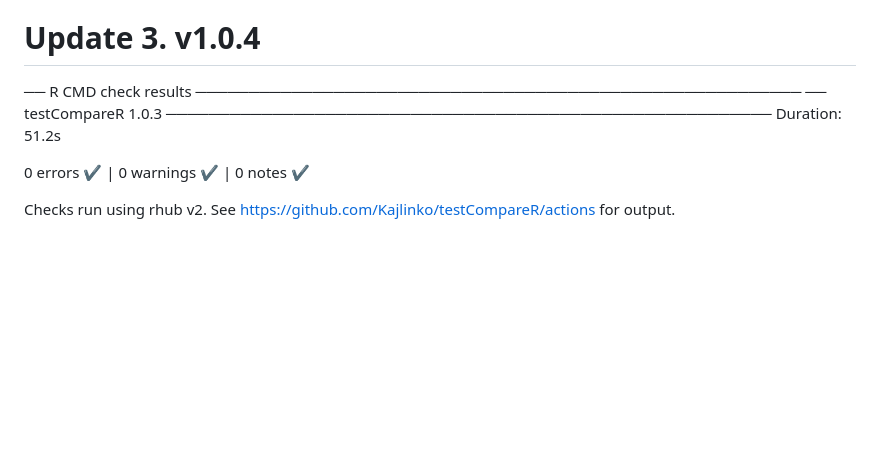
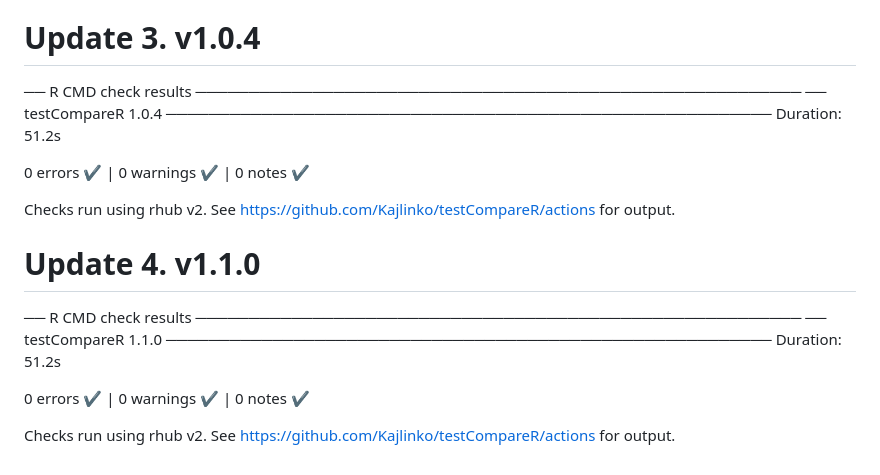
Before and after one commit to Kajlinko/testCompareR, a Markdown page: cran-comments.md, the part around the change. Rendered like a GitHub page; blank space fills up the shorter version.

Commit message:
Updated CRAN coments

```diff
--- a/cran-comments.md
+++ b/cran-comments.md
@@ -180,10 +180,21 @@ See https://github.com/Kajlinko/testCompareR/actions for output.
 # Update 3. v1.0.4
 
 ── R CMD check results ─────────────────────────────────────────────────────────
-── testCompareR 1.0.3  ─────────────────────────────────────────────────────────
+── testCompareR 1.0.4  ─────────────────────────────────────────────────────────
 Duration: 51.2s
 
 0 errors ✔ | 0 warnings ✔ | 0 notes ✔
 
 Checks run using rhub v2.
 See https://github.com/Kajlinko/testCompareR/actions for output.
+
+# Update 4. v1.1.0
+
+── R CMD check results ─────────────────────────────────────────────────────────
+── testCompareR 1.1.0  ─────────────────────────────────────────────────────────
+Duration: 51.2s
+
+0 errors ✔ | 0 warnings ✔ | 0 notes ✔
+
+Checks run using rhub v2.
+See https://github.com/Kajlinko/testCompareR/actions for output.
```
